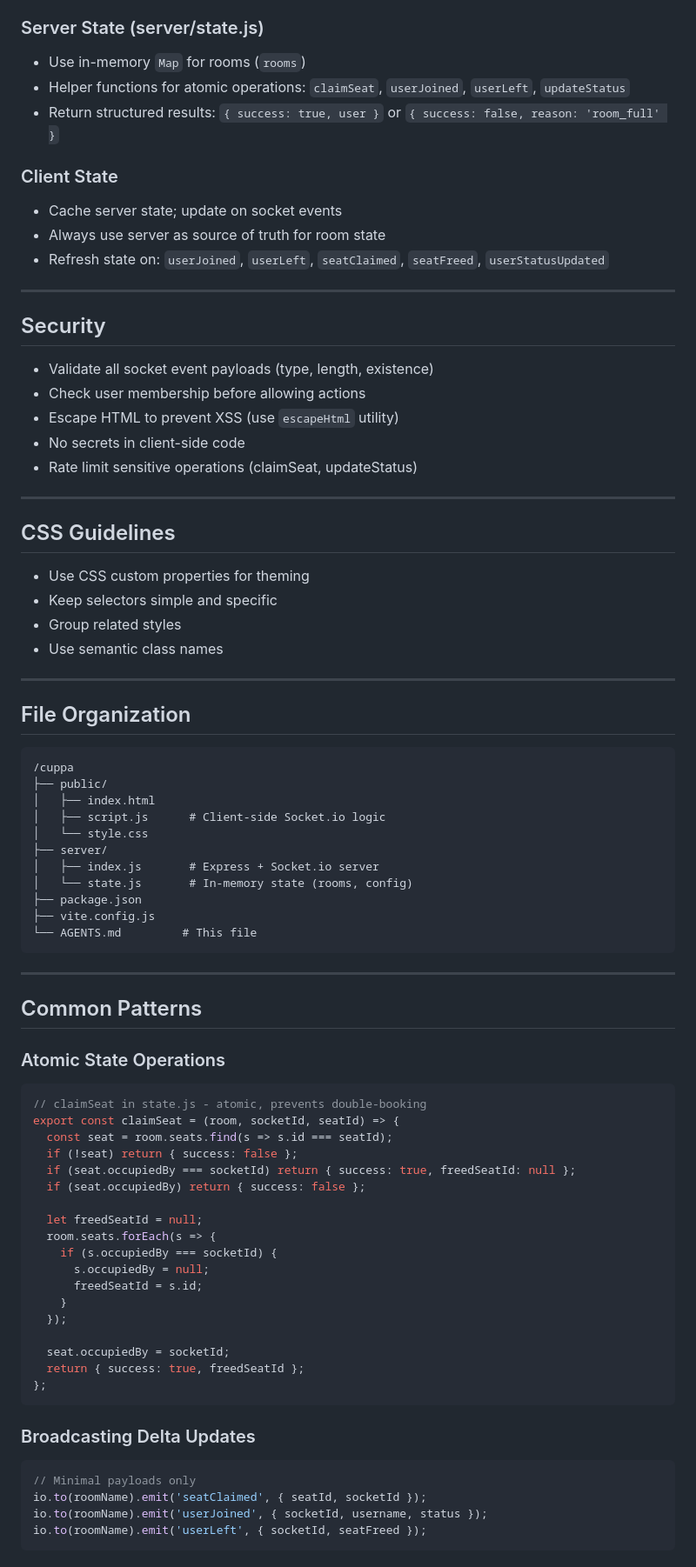
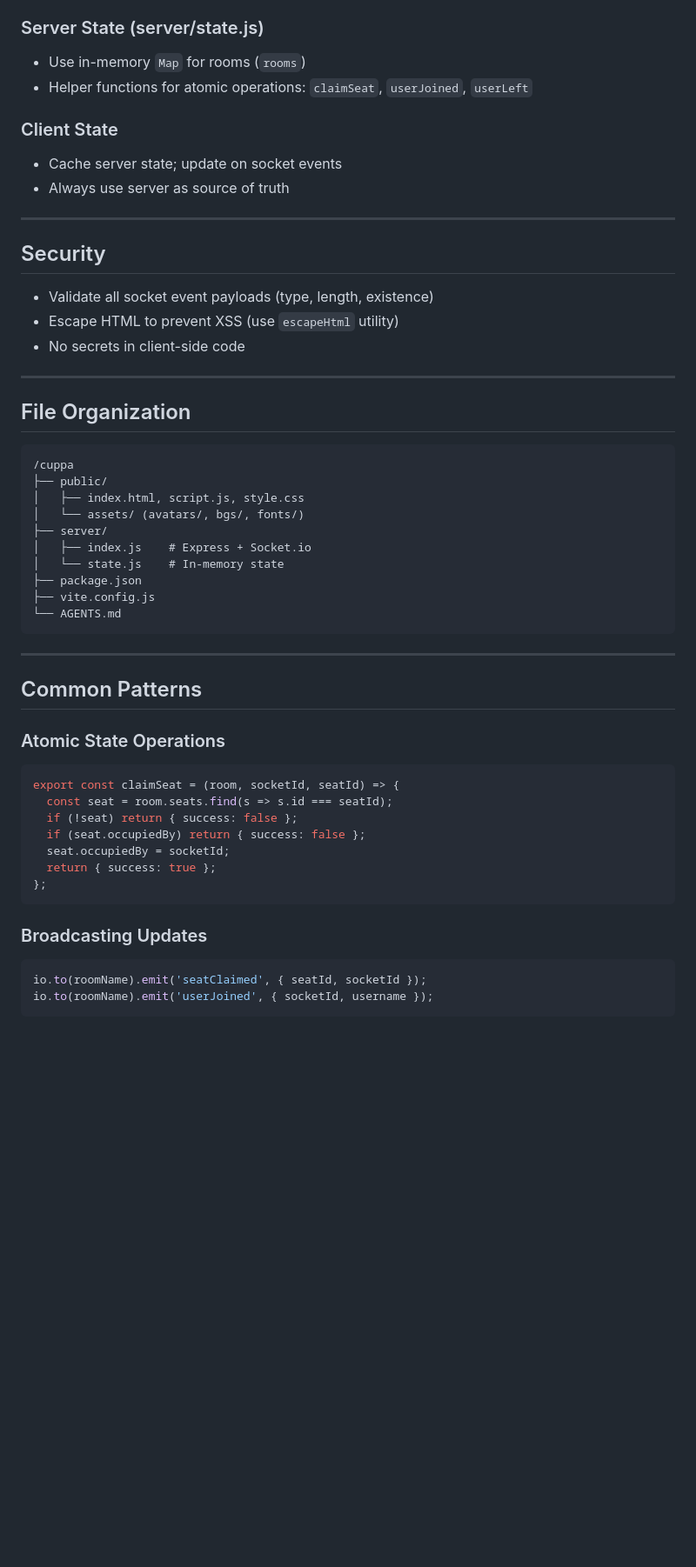
Before and after one commit to RenDev00/cuppa, a Markdown page: AGENTS.md, the part around one of its changes. Shown at 87% size. Rendered like a GitHub page; blank space fills up the shorter version.

Commit message:
docs: add AGENTS.md for agentic coding guidelines

````diff
--- a/AGENTS.md
+++ b/AGENTS.md
@@ -159,32 +112,19 @@ if (!checkRateLimit(socket.id, 'claimSeat', 1)) {
 
 ### Server State (server/state.js)
 - Use in-memory `Map` for rooms (`rooms`)
-- Helper functions for atomic operations: `claimSeat`, `userJoined`, `userLeft`, `updateStatus`
-- Return structured results: `{ success: true, user }` or `{ success: false, reason: 'room_full' }`
+- Helper functions for atomic operations: `claimSeat`, `userJoined`, `userLeft`
 
 ### Client State
 - Cache server state; update on socket events
-- Always use server as source of truth for room state
-- Refresh state on: `userJoined`, `userLeft`, `seatClaimed`, `seatFreed`, `userStatusUpdated`
+- Always use server as source of truth
 
 ---
 
 ## Security
 
 - Validate all socket event payloads (type, length, existence)
-- Check user membership before allowing actions
 - Escape HTML to prevent XSS (use `escapeHtml` utility)
 - No secrets in client-side code
-- Rate limit sensitive operations (claimSeat, updateStatus)
-
----
-
-## CSS Guidelines
-
-- Use CSS custom properties for theming
-- Keep selectors simple and specific
-- Group related styles
-- Use semantic class names
 
 ---
 
@@ -193,15 +133,14 @@ if (!checkRateLimit(socket.id, 'claimSeat', 1)) {
 ```
 /cuppa
 ├── public/
-│   ├── index.html
-│   ├── script.js      # Client-side Socket.io logic
-│   └── style.css
+│   ├── index.html, script.js, style.css
+│   └── assets/ (avatars/, bgs/, fonts/)
 ├── server/
-│   ├── index.js       # Express + Socket.io server
-│   └── state.js       # In-memory state (rooms, config)
+│   ├── index.js    # Express + Socket.io
+│   └── state.js    # In-memory state
 ├── package.json
 ├── vite.config.js
-└── AGENTS.md         # This file
+└── AGENTS.md
 ```
 
 ---
@@ -210,30 +149,17 @@ if (!checkRateLimit(socket.id, 'claimSeat', 1)) {
 
 ### Atomic State Operations
 ```javascript
-// claimSeat in state.js - atomic, prevents double-booking
 export const claimSeat = (room, socketId, seatId) => {
   const seat = room.seats.find(s => s.id === seatId);
   if (!seat) return { success: false };
-  if (seat.occupiedBy === socketId) return { success: true, freedSeatId: null };
   if (seat.occupiedBy) return { success: false };
-
-  let freedSeatId = null;
-  room.seats.forEach(s => {
-    if (s.occupiedBy === socketId) {
-      s.occupiedBy = null;
-      freedSeatId = s.id;
-    }
-  });
-
   seat.occupiedBy = socketId;
-  return { success: true, freedSeatId };
+  return { success: true };
 };
 ```
 
-### Broadcasting Delta Updates
+### Broadcasting Updates
 ```javascript
-// Minimal payloads only
 io.to(roomName).emit('seatClaimed', { seatId, socketId });
-io.to(roomName).emit('userJoined', { socketId, username, status });
-io.to(roomName).emit('userLeft', { socketId, seatFreed });
+io.to(roomName).emit('userJoined', { socketId, username });
 ```
````
Also changed, not shown: other parts of AGENTS.md (+20 -93 lines).
